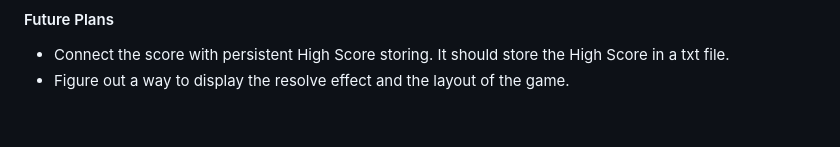
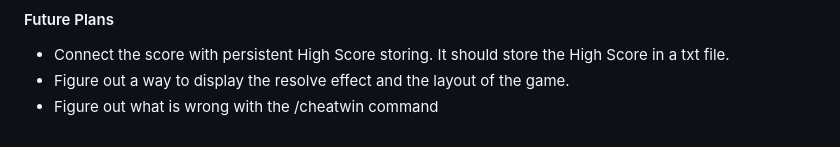
Before and after one commit to ayanomaliy/not-frantic, a Markdown page: docs/Diary.md, the part around the change. Rendered like a GitHub page.

Commit message:
diary update

```diff
--- a/docs/Diary.md
+++ b/docs/Diary.md
@@ -461,3 +461,4 @@ We figured out that something might be wrong with the /cheatwin command.
 #### Future Plans
 * Connect the score with persistent High Score storing. It should store the High Score in a txt file.
 * Figure out a way to display the resolve effect and the layout of the game.
+* Figure out what is wrong with the /cheatwin command
```
